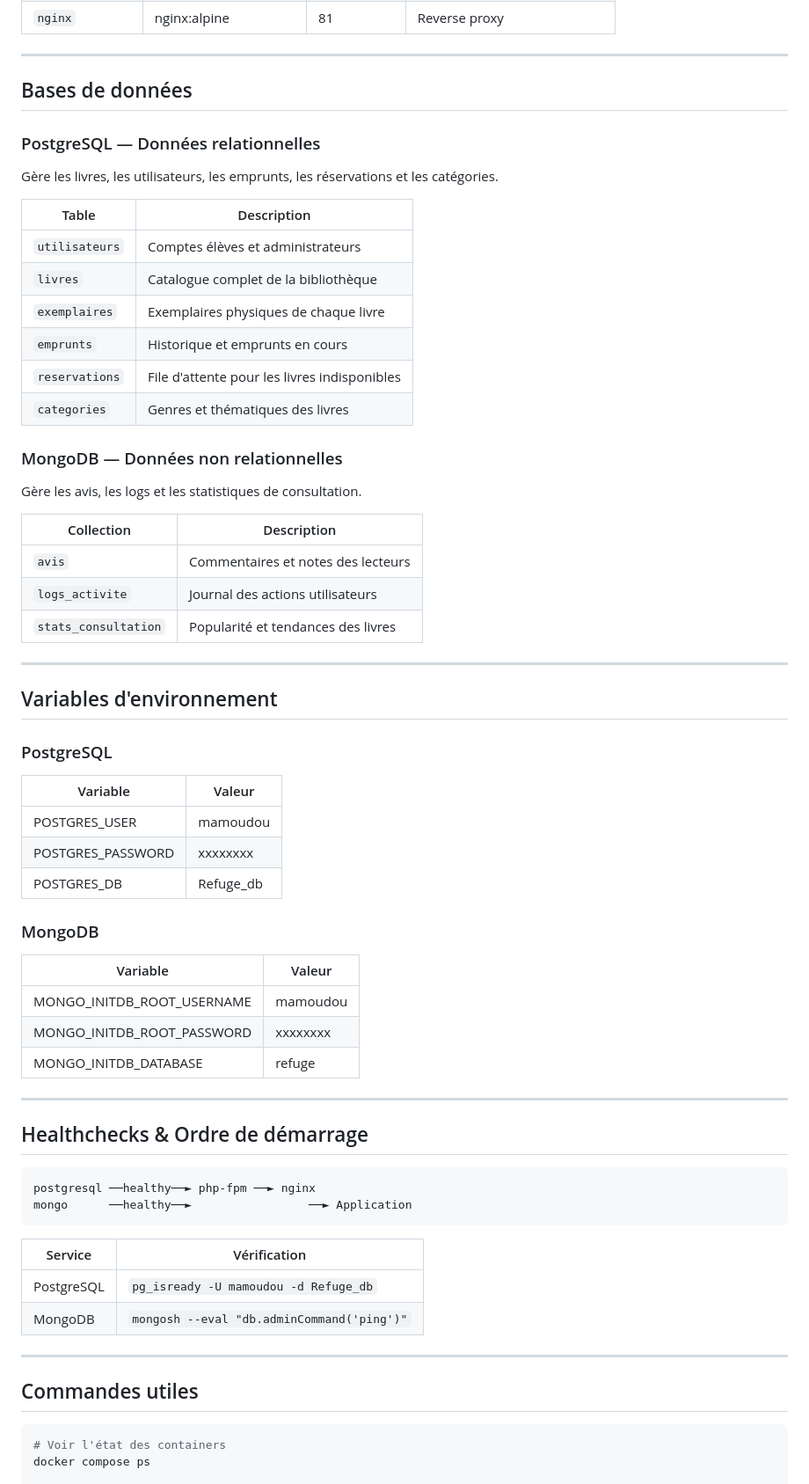
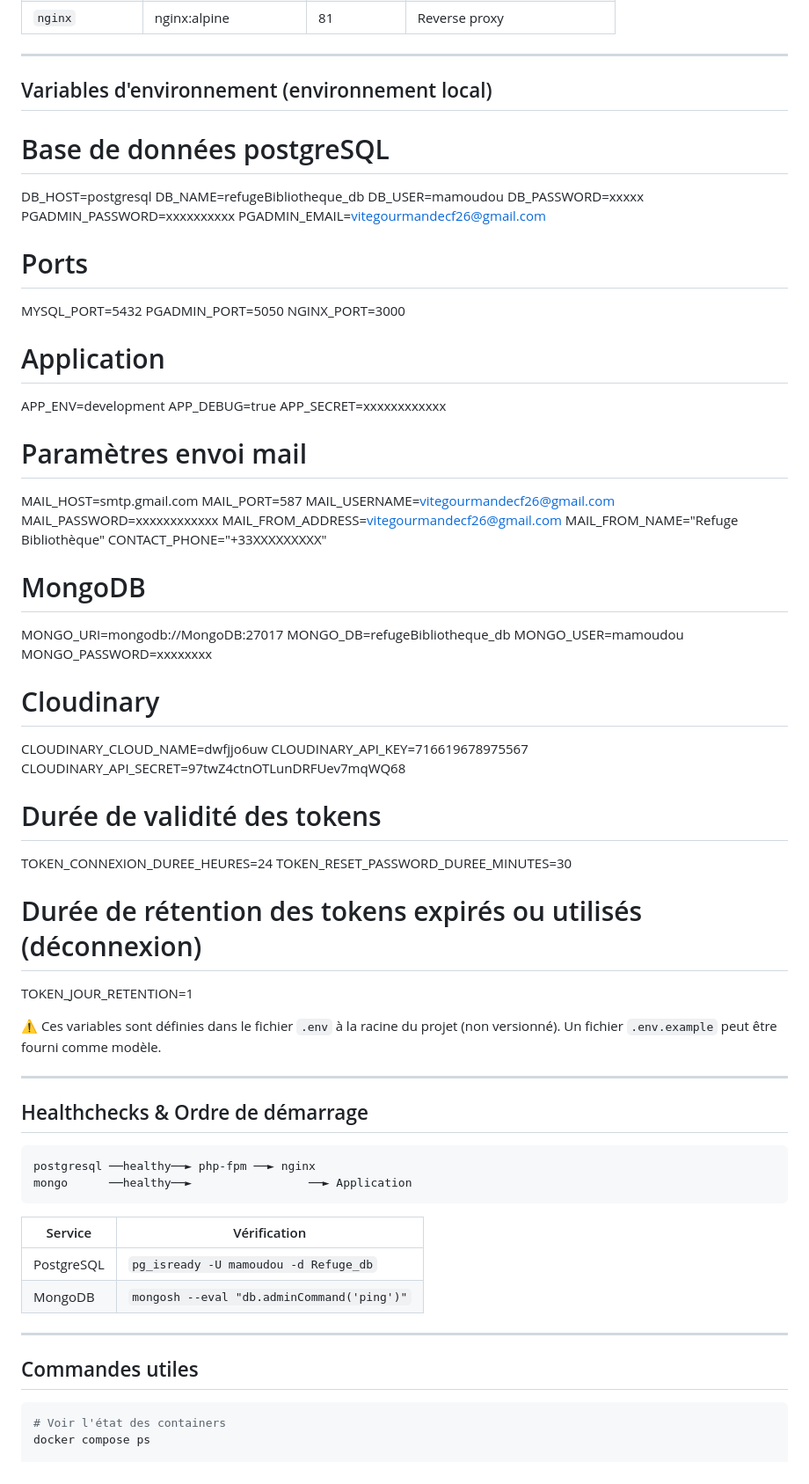
Before and after one commit to Mamoudou18/Refuge_bibliotheque, a Markdown page: README.md, the part around one of its changes. Shown at 88% size. Drawn GitHub-style.

Commit message:
fix:  mise à jour du readme.md

````diff
--- a/README.md
+++ b/README.md
@@ -83,50 +128,58 @@ docker compose ps
 
 ---
 
-##  Bases de données
+## Variables d'environnement (environnement local)
 
-### PostgreSQL — Données relationnelles
-Gère les livres, les utilisateurs, les emprunts, les réservations et les catégories.
+# Base de données postgreSQL
+DB_HOST=postgresql
+DB_NAME=refugeBibliotheque_db
+DB_USER=mamoudou
+DB_PASSWORD=xxxxx
+PGADMIN_PASSWORD=xxxxxxxxxx
+PGADMIN_EMAIL=vitegourmandecf26@gmail.com
 
-| Table           | Description                                |
-|-----------------|--------------------------------------------|
-| `utilisateurs`  | Comptes élèves et administrateurs          |
-| `livres`        | Catalogue complet de la bibliothèque       |
-| `exemplaires`   | Exemplaires physiques de chaque livre      |
-| `emprunts`      | Historique et emprunts en cours            |
-| `reservations`  | File d'attente pour les livres indisponibles |
-| `categories`    | Genres et thématiques des livres           |
+# Ports
+MYSQL_PORT=5432
+PGADMIN_PORT=5050
+NGINX_PORT=3000
 
-### MongoDB — Données non relationnelles
-Gère les avis, les logs et les statistiques de consultation.
+# Application
+APP_ENV=development
+APP_DEBUG=true
+APP_SECRET=xxxxxxxxxxxx
 
-| Collection         | Description                              |
-|--------------------|------------------------------------------|
-| `avis`             | Commentaires et notes des lecteurs       |
-| `logs_activite`    | Journal des actions utilisateurs         |
-| `stats_consultation` | Popularité et tendances des livres     |
+# Paramètres envoi mail
+MAIL_HOST=smtp.gmail.com
+MAIL_PORT=587
+MAIL_USERNAME=vitegourmandecf26@gmail.com
+MAIL_PASSWORD=xxxxxxxxxxxx
+MAIL_FROM_ADDRESS=vitegourmandecf26@gmail.com
+MAIL_FROM_NAME="Refuge Bibliothèque"
+CONTACT_PHONE="+33XXXXXXXXX"
+
+# MongoDB
+MONGO_URI=mongodb://MongoDB:27017
+MONGO_DB=refugeBibliotheque_db
+MONGO_USER=mamoudou
+MONGO_PASSWORD=xxxxxxxx
+
+# Cloudinary
+CLOUDINARY_CLOUD_NAME=dwfjjo6uw
+CLOUDINARY_API_KEY=716619678975567
+CLOUDINARY_API_SECRET=97twZ4ctnOTLunDRFUev7mqWQ68
+
+# Durée de validité des tokens
+TOKEN_CONNEXION_DUREE_HEURES=24
+TOKEN_RESET_PASSWORD_DUREE_MINUTES=30
+
+# Durée de rétention des tokens expirés ou utilisés (déconnexion)
+TOKEN_JOUR_RETENTION=1
+
+⚠️ Ces variables sont définies dans le fichier `.env` à la racine du projet (non versionné). Un fichier `.env.example` peut être fourni comme modèle.
 
 ---
 
-##  Variables d'environnement
-
-### PostgreSQL
-| Variable            | Valeur       |
-|---------------------|--------------|
-| POSTGRES_USER       | mamoudou     |
-| POSTGRES_PASSWORD   | xxxxxxxx     |
-| POSTGRES_DB         | Refuge_db    |
-
-### MongoDB
-| Variable                         | Valeur   |
-|----------------------------------|----------|
-| MONGO_INITDB_ROOT_USERNAME       | mamoudou |
-| MONGO_INITDB_ROOT_PASSWORD       | xxxxxxxx |
-| MONGO_INITDB_DATABASE            | refuge   |
-
----
-
-##  Healthchecks & Ordre de démarrage
+## Healthchecks & Ordre de démarrage
 
 ```
 postgresql ──healthy──► php-fpm ──► nginx
@@ -140,7 +193,7 @@ mongo      ──healthy──►                 ──► Application
 
 ---
 
-##  Commandes utiles
+## Commandes utiles
 
 ```bash
 # Voir l'état des containers
````
Also changed, not shown: other parts of README.md (+168 -14 lines).
